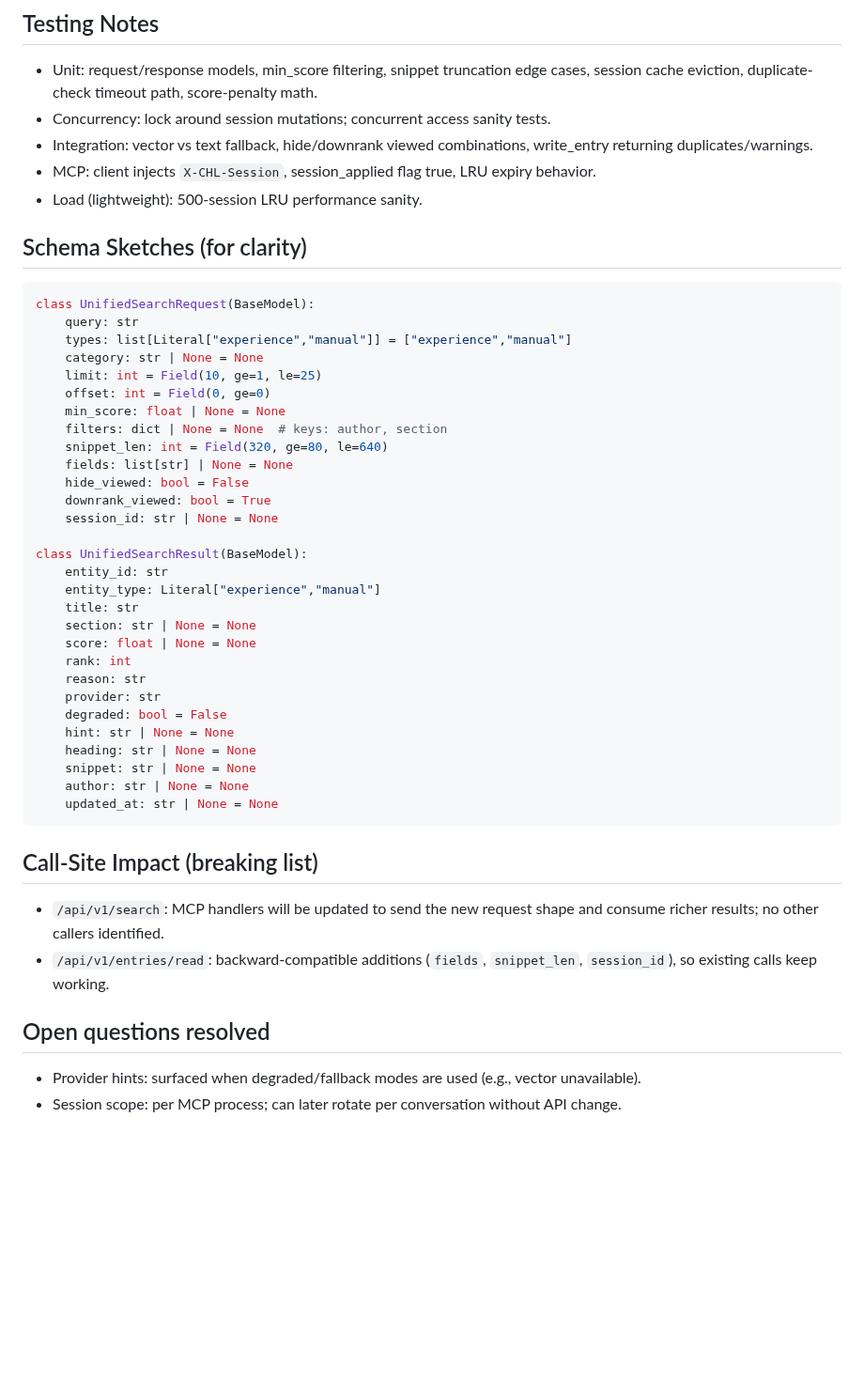
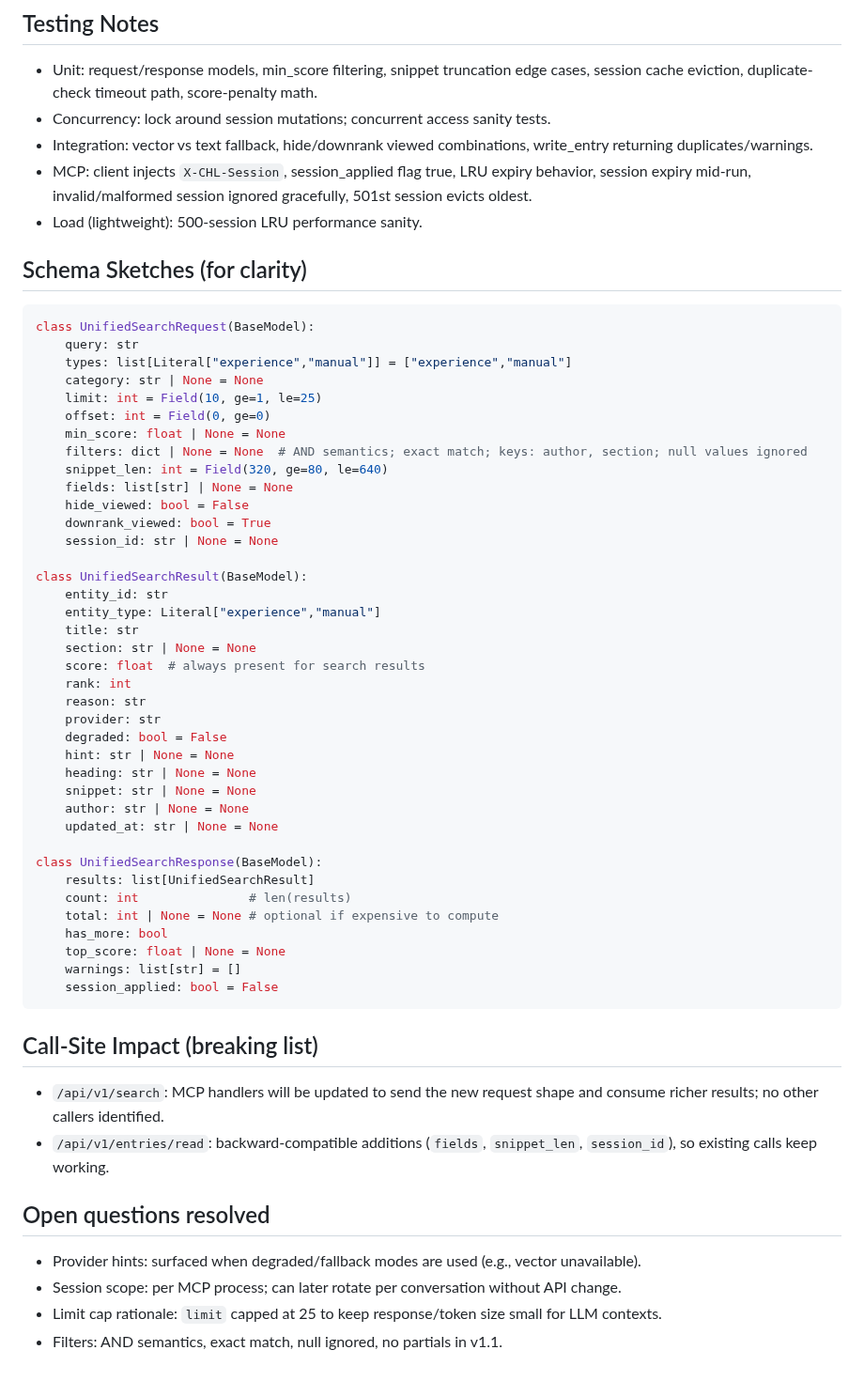
Before and after one commit to tyouritsugun/curated-heuristic-loop, a Markdown page: doc/plan/search-improvement.md, the part around one of its changes. Shown at 94% size. Drawn GitHub-style; blank space fills up the shorter version.

````diff
--- a/doc/plan/search-improvement.md
+++ b/doc/plan/search-improvement.md
@@ -62,7 +74,7 @@
 - Unit: request/response models, min_score filtering, snippet truncation edge cases, session cache eviction, duplicate-check timeout path, score-penalty math.
 - Concurrency: lock around session mutations; concurrent access sanity tests.
 - Integration: vector vs text fallback, hide/downrank viewed combinations, write_entry returning duplicates/warnings.
-- MCP: client injects `X-CHL-Session`, session_applied flag true, LRU expiry behavior.
+- MCP: client injects `X-CHL-Session`, session_applied flag true, LRU expiry behavior, session expiry mid-run, invalid/malformed session ignored gracefully, 501st session evicts oldest.
 - Load (lightweight): 500-session LRU performance sanity.
 
 ## Schema Sketches (for clarity)
@@ -74,7 +86,7 @@ class UnifiedSearchRequest(BaseModel):
     limit: int = Field(10, ge=1, le=25)
     offset: int = Field(0, ge=0)
     min_score: float | None = None
-    filters: dict | None = None  # keys: author, section
+    filters: dict | None = None  # AND semantics; exact match; keys: author, section; null values ignored
     snippet_len: int = Field(320, ge=80, le=640)
     fields: list[str] | None = None
     hide_viewed: bool = False
@@ -86,7 +98,7 @@ class UnifiedSearchResult(BaseModel):
     entity_type: Literal["experience","manual"]
     title: str
     section: str | None = None
-    score: float | None = None
+    score: float  # always present for search results
     rank: int
     reason: str
     provider: str
@@ -96,6 +108,15 @@ class UnifiedSearchResult(BaseModel):
     snippet: str | None = None
     author: str | None = None
     updated_at: str | None = None
+
+class UnifiedSearchResponse(BaseModel):
+    results: list[UnifiedSearchResult]
+    count: int               # len(results)
+    total: int | None = None # optional if expensive to compute
+    has_more: bool
+    top_score: float | None = None
+    warnings: list[str] = []
+    session_applied: bool = False
 ```
 
 ## Call-Site Impact (breaking list)
@@ -105,3 +126,5 @@ class UnifiedSearchResult(BaseModel):
 ## Open questions resolved
 - Provider hints: surfaced when degraded/fallback modes are used (e.g., vector unavailable).
 - Session scope: per MCP process; can later rotate per conversation without API change.
+- Limit cap rationale: `limit` capped at 25 to keep response/token size small for LLM contexts.
+- Filters: AND semantics, exact match, null ignored, no partials in v1.1.
````
Also changed, not shown: other parts of doc/plan/search-improvement.md (+12 -0 lines).
